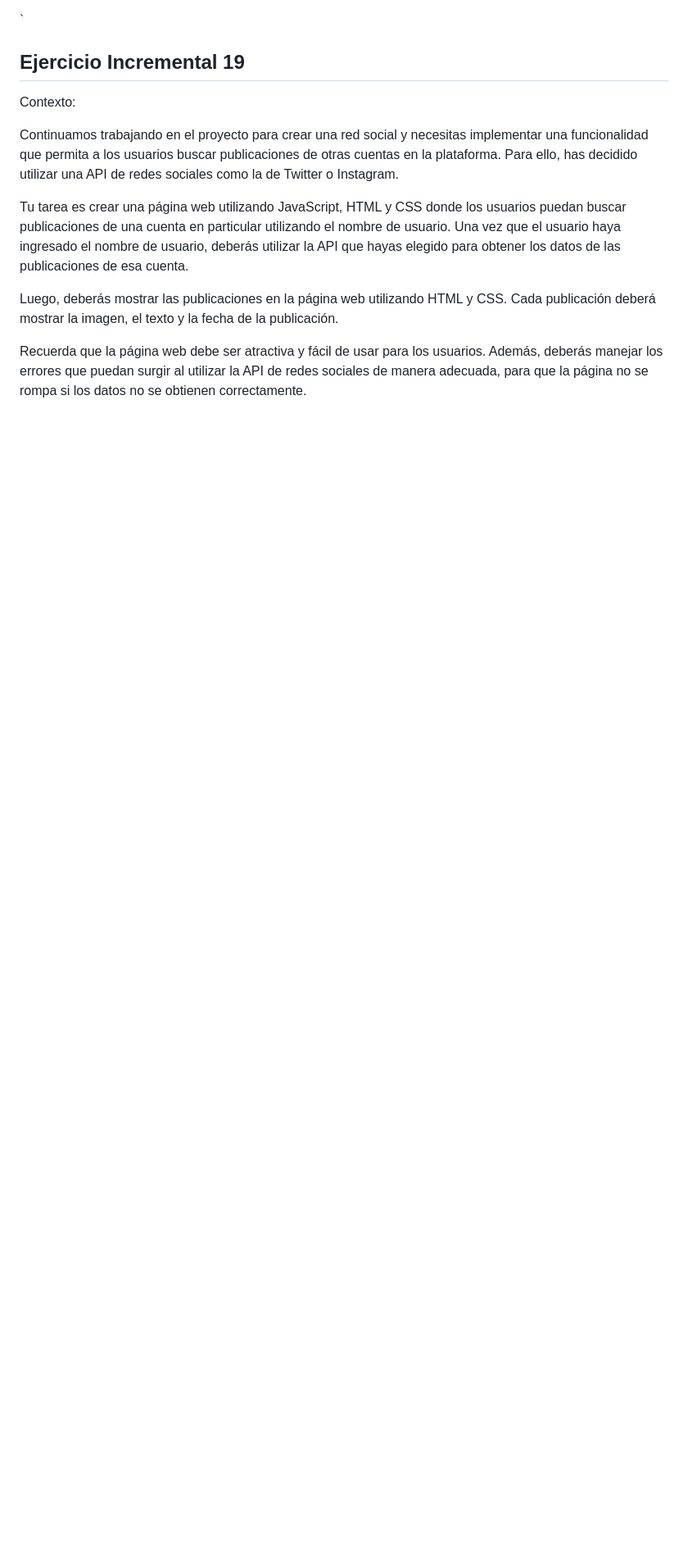
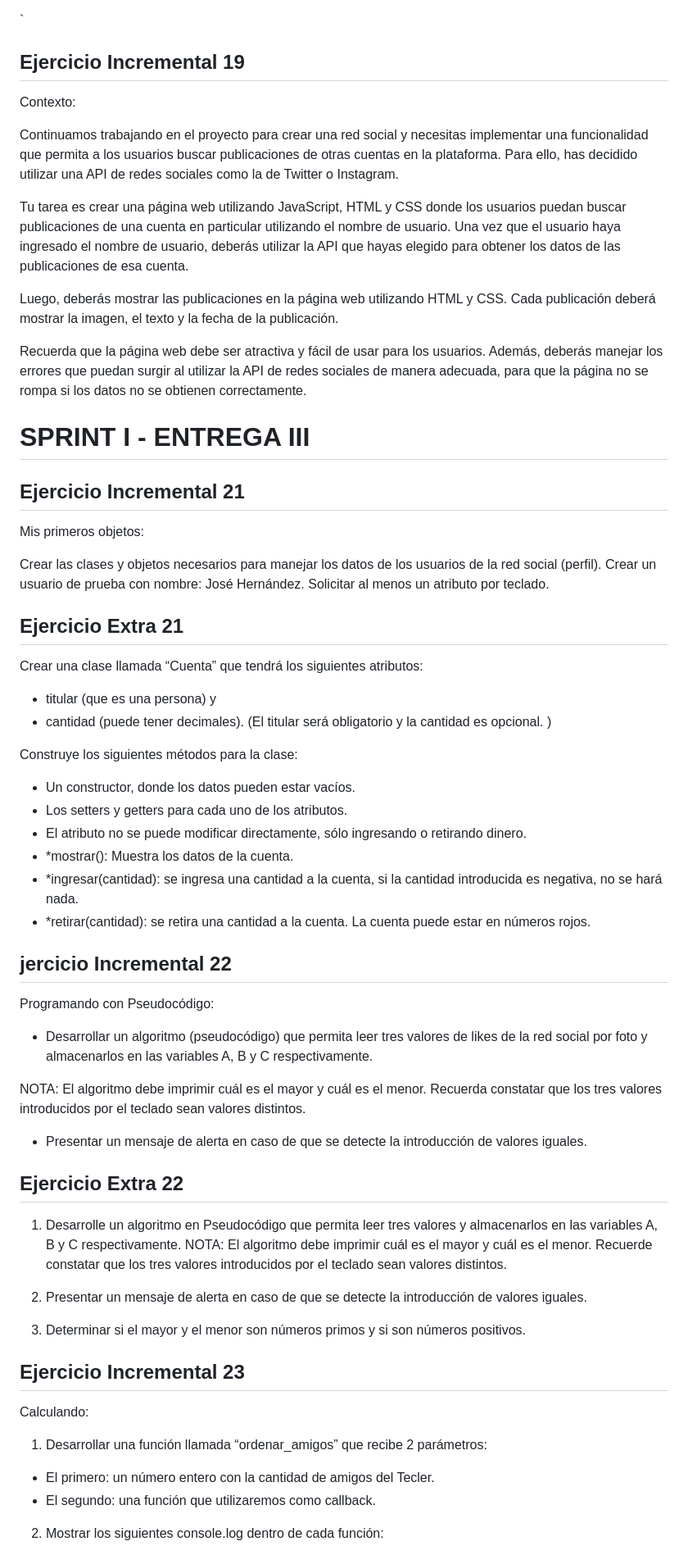
Before and after one commit to Ensenada-3-team/EJ_INCREMENTAL_equipo3, a Markdown page: javascript/incrementales/A-ENUNCIADOS.md, the part around the change printed below. Shown: that part at 82% size. Rendered like a GitHub page; blank space fills up the shorter version.

Commit message:
añadidos enunciados semana 5 hasta extra 24

```diff
--- a/javascript/incrementales/A-ENUNCIADOS.md
+++ b/javascript/incrementales/A-ENUNCIADOS.md
@@ -427,3 +365,62 @@ Tu tarea es crear una página web utilizando JavaScript, HTML y CSS donde los us
 Luego, deberás mostrar las publicaciones en la página web utilizando HTML y CSS. Cada publicación deberá mostrar la imagen, el texto y la fecha de la publicación.
 
 Recuerda que la página web debe ser atractiva y fácil de usar para los usuarios. Además, deberás manejar los errores que puedan surgir al utilizar la API de redes sociales de manera adecuada, para que la página no se rompa si los datos no se obtienen correctamente.
+
+# SPRINT I - ENTREGA III
+
+## Ejercicio Incremental 21
+
+Mis primeros objetos:
+
+Crear las clases y objetos necesarios para manejar los datos de los usuarios de la red social (perfil).
+Crear un usuario de prueba con nombre: José Hernández.
+Solicitar al menos un atributo por teclado.
+
+## Ejercicio Extra 21
+
+Crear una clase llamada “Cuenta” que tendrá los siguientes atributos:
+
+- titular (que es una persona) y
+- cantidad (puede tener decimales).
+  (El titular será obligatorio y la cantidad es opcional. )
+
+Construye los siguientes métodos para la clase:
+
+- Un constructor, donde los datos pueden estar vacíos.
+- Los setters y getters para cada uno de los atributos.
+- El atributo no se puede modificar directamente, sólo ingresando o retirando dinero.
+- \*mostrar(): Muestra los datos de la cuenta.
+- \*ingresar(cantidad): se ingresa una cantidad a la cuenta, si la cantidad introducida es negativa, no se hará nada.
+- \*retirar(cantidad): se retira una cantidad a la cuenta. La cuenta puede estar en números rojos.
+
+## jercicio Incremental 22
+
+Programando con Pseudocódigo:
+
+- Desarrollar un algoritmo (pseudocódigo) que permita leer tres valores de likes de la red social por foto y almacenarlos en las variables A, B y C respectivamente.
+
+NOTA: El algoritmo debe imprimir cuál es el mayor y cuál es el menor.
+Recuerda constatar que los tres valores introducidos por el teclado sean valores distintos.
+
+- Presentar un mensaje de alerta en caso de que se detecte la introducción de valores iguales.
+
+## Ejercicio Extra 22
+
+1. Desarrolle un algoritmo en Pseudocódigo que permita leer tres valores y almacenarlos en las variables A, B y C respectivamente.
+   NOTA: El algoritmo debe imprimir cuál es el mayor y cuál es el menor.
+   Recuerde constatar que los tres valores introducidos por el teclado sean valores distintos.
+
+2. Presentar un mensaje de alerta en caso de que se detecte la introducción de valores iguales.
+3. Determinar si el mayor y el menor son números primos y si son números positivos.
+
+## Ejercicio Incremental 23
+
+Calculando:
+
+1. Desarrollar una función llamada “ordenar_amigos” que recibe 2 parámetros:
+
+- El primero: un número entero con la cantidad de amigos del Tecler.
+- El segundo: una función que utilizaremos como callback.
+
+2. Mostrar los siguientes console.log dentro de cada función:
+
```
Also changed, not shown: other parts of javascript/incrementales/A-ENUNCIADOS.md (+106 -141 lines).
